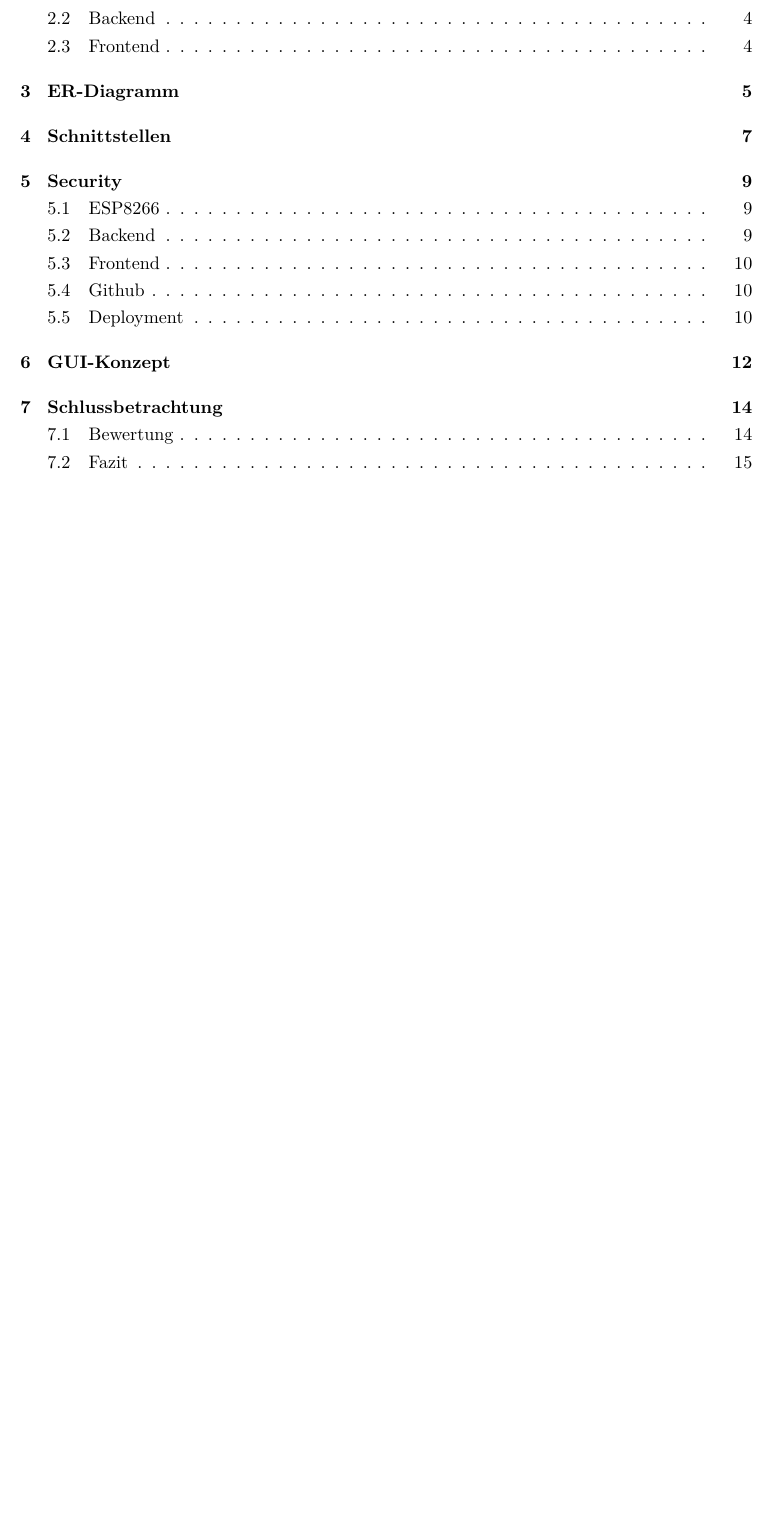
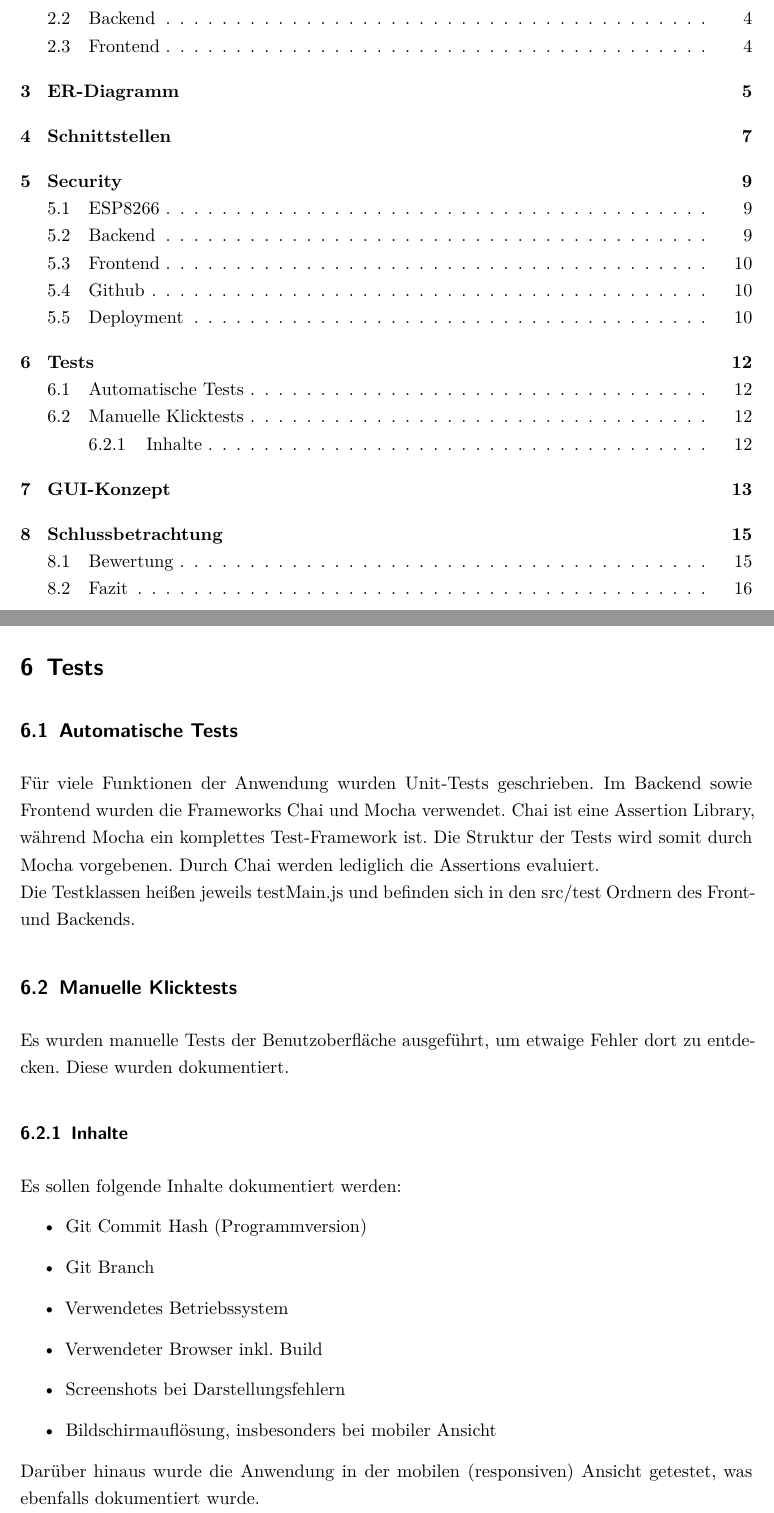
Before and after one commit to JeuJeus/weathersensors, a LaTeX thesis (dokumentation/ausarbeitung/Thesis.tex, which reads dokumentation/ausarbeitung/chapter/Tests.tex): part of page 2 of 30 before the commit and two parts of pages 2 and 18 of 32 after it, the two joined at a grey line, cut so that both start at the same text, the shorter picture padded with empty space. Compiled offline with pdfLaTeX.

Commit message:
added Tests.tex

```diff
--- /dev/null
+++ b/dokumentation/ausarbeitung/chapter/Tests.tex
@@ -0,0 +1,25 @@
+%!TEX root = ../Thesis.tex
+\section{Tests}\label{Tests}
+\subsection{Automatische Tests}
+Für viele Funktionen der Anwendung wurden Unit-Tests geschrieben.
+Im Backend sowie Frontend wurden die Frameworks Chai und Mocha verwendet.
+Chai ist eine Assertion Library, während Mocha ein komplettes Test-Framework ist.
+Die Struktur der Tests wird somit durch Mocha vorgebenen.
+Durch Chai werden lediglich die Assertions evaluiert.
+\\
+Die Testklassen heißen jeweils testMain.js und befinden sich in den src/test Ordnern des Front- und Backends.
+
+\subsection{Manuelle Klicktests}
+Es wurden manuelle Tests der Benutzoberfläche ausgeführt, um etwaige Fehler dort zu entdecken.
+Diese wurden dokumentiert.
+\subsubsection{Inhalte}
+Es sollen folgende Inhalte dokumentiert werden:
+\begin{itemize}
+    \item Git Commit Hash (Programmversion)
+    \item Git Branch
+    \item Verwendetes Betriebssystem
+    \item Verwendeter Browser inkl. Build
+    \item Screenshots bei Darstellungsfehlern
+    \item Bildschirmauflösung, insbesonders bei mobiler Ansicht
+\end{itemize}
+Darüber hinaus wurde die Anwendung in der mobilen (responsiven) Ansicht getestet, was ebenfalls dokumentiert wurde.
```
Also changed, not shown: dokumentation/ausarbeitung/Thesis.tex (+1 -1 lines), dokumentation/ausarbeitung/Thesis.pdf.
